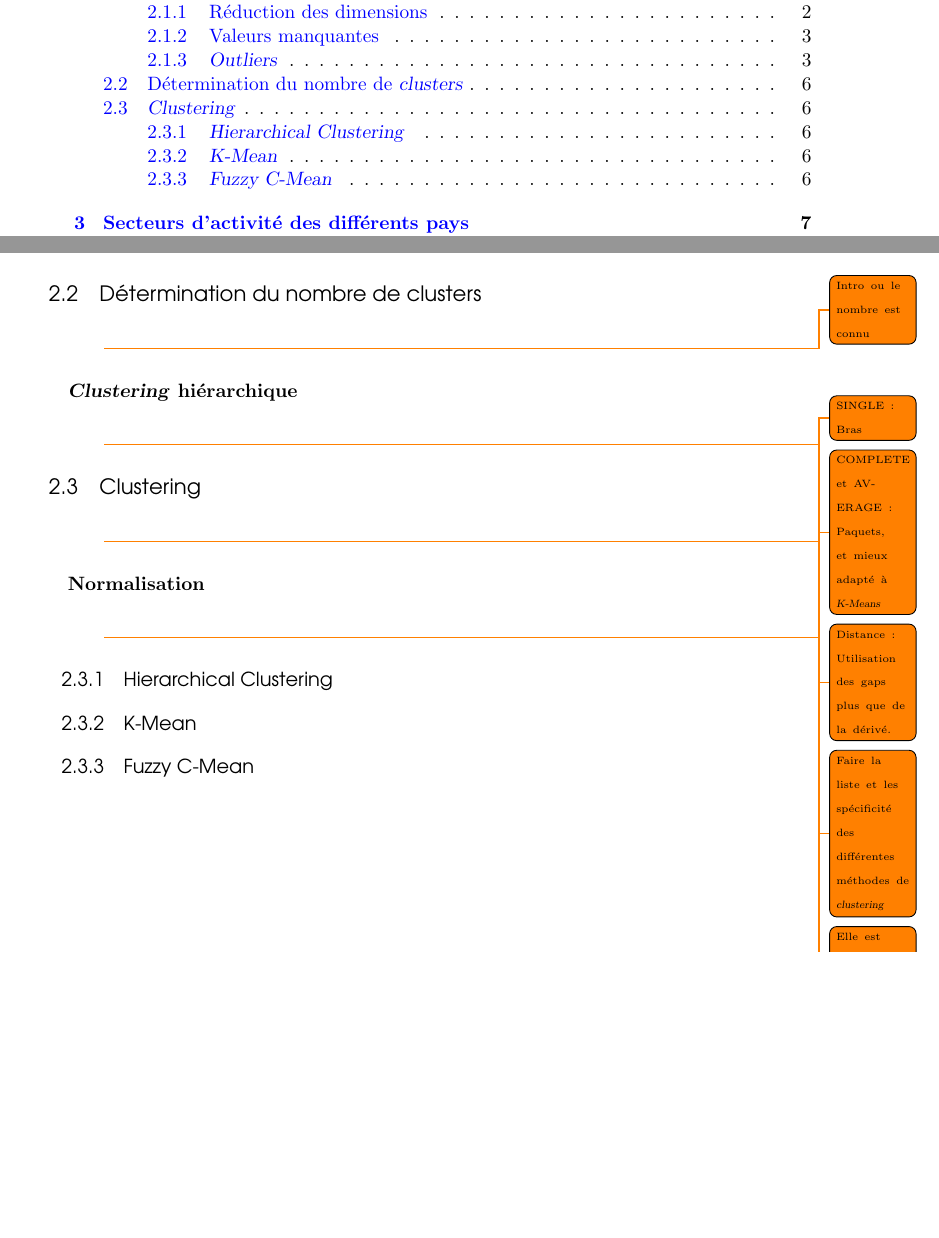
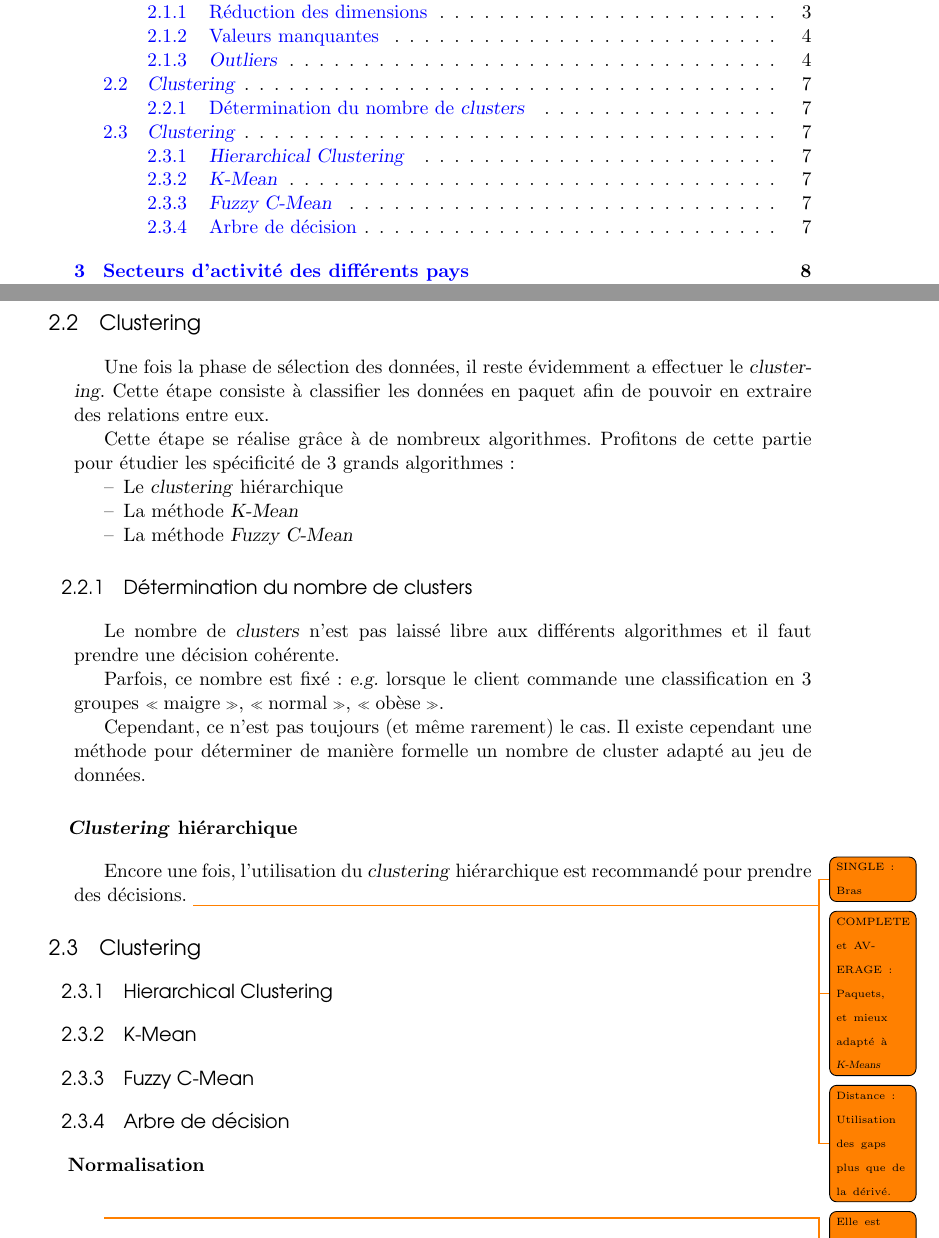
Before and after one commit to Hexanome4215/TP4IF_FouilleDeDonn-es, a LaTeX document (Rapport/src/main.tex, which reads Rapport/src/clustering.tex): two parts of pages 1 and 6 of 10 before the commit and two parts of pages 1 and 7 of 11 after it, joined at a grey line, cut so that both start at the same text, the shorter picture padded with empty space. The pictures show the PDF file Rapport/bin/BLOCH_GAUDIN_Datamining.pdf that the author committed with the source.

Commit message:
Début de rédaction de la deuxième partie et corrections mineures de mise en page

```diff
--- a/Rapport/src/clustering.tex
+++ b/Rapport/src/clustering.tex
@@ -1,19 +1,35 @@
-\subsection{Détermination du nombre de \eng{clusters}}
-\todo{Intro ou le nombre est connu}
+\subsection{\eng{Clustering}}
+Une fois la phase de sélection des données, il reste évidemment a effectuer le \eng{clustering}. Cette étape consiste à classifier les données en paquet afin de pouvoir en extraire des relations entre eux.
+
+Cette étape se réalise grâce à de nombreux algorithmes. Profitons de cette partie pour étudier les spécificité de 3 grands algorithmes :
+\begin{itemize}
+	\item Le \eng{clustering} hiérarchique
+	\item La méthode \eng{K-Mean}
+	\item La méthode \eng{Fuzzy C-Mean}
+\end{itemize}
+
+\subsubsection{Détermination du nombre de \eng{clusters}}
+Le nombre de \eng{clusters} n'est pas laissé libre aux différents algorithmes et il faut prendre une décision cohérente.
+
+Parfois, ce nombre est fixé : \eg lorsque le client commande une classification en 3 groupes \og maigre\fg, \og normal\fg, \og obèse\fg.
+
+Cependant, ce n'est pas toujours (et même rarement) le cas. Il existe cependant une méthode pour déterminer de manière formelle un nombre de cluster adapté au jeu de données.
 
 \paragraph{\eng{Clustering} hiérarchique}
+Encore une fois, l'utilisation du \eng{clustering} hiérarchique est recommandé pour prendre des décisions.
 \todo{SINGLE : Bras}
 \todo{COMPLETE et AVERAGE : Paquets, et mieux adapté à \eng{K-Means}}
 \todo{Distance : Utilisation des gaps plus que de la dérivé.}
 
 \subsection{\eng{Clustering}}
-\todo{Faire la liste et les spécificité des différentes méthodes de \eng{clustering}}
-
-\paragraph{Normalisation}
-\todo{Elle est parfois inutile (dans le cas de valeur en pourcentages \eg}
 
 \subsubsection{\eng{Hierarchical Clustering}}
 
 \subsubsection{\eng{K-Mean}}
 
 \subsubsection{\eng{Fuzzy C-Mean}}
+
+\subsubsection{Arbre de décision}
+
+\paragraph{Normalisation}
+\todo{Elle est parfois inutile (dans le cas de valeur en pourcentages \eg}
```
Also changed, not shown: Rapport/src/preprocessing.tex (+2 -0 lines), Rapport/src/workflow.tex (+3 -0 lines), Rapport/bin/BLOCH_GAUDIN_Datamining.pdf, Rapport/tmp/main.gls, 8 other files.
